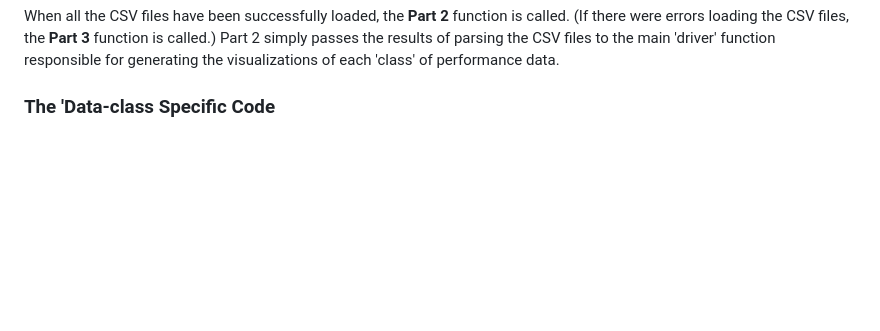
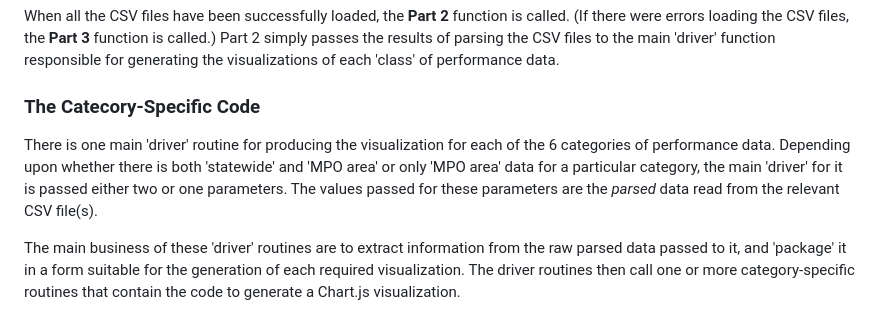
Before and after one commit to CTPSSTAFF/dboard-prototype-2, a Markdown page: README.md, the part around the change. Drawn GitHub-style; blank space fills up the shorter version.

Commit message:
Added section on category-specific code

```diff
--- a/README.md
+++ b/README.md
@@ -133,4 +133,15 @@ When all the CSV files have been successfully loaded, the __Part 2__ function is
 Part 2 simply passes the results of parsing the CSV files to the main 'driver' function
 responsible for generating the visualizations of each 'class' of performance data.
 
-### The 'Data-class Specific Code
+### The Catecory-Specific Code
+There is one main 'driver' routine for producing the visualization for each
+of the 6 categories of performance data. Depending upon whether there is both
+'statewide' and 'MPO area' or only 'MPO area' data for a particular category,
+the main 'driver' for it is passed either two or one parameters. The values
+passed for these parameters are the _parsed_ data read from the relevant CSV file\(s\).
+
+The main business of these 'driver' routines are to extract information from the
+raw parsed data passed to it, and 'package' it in a form suitable for the
+generation of each required visualization. The driver routines then call one
+or more category-specific routines that contain the code to generate a Chart.js
+visualization.
```
